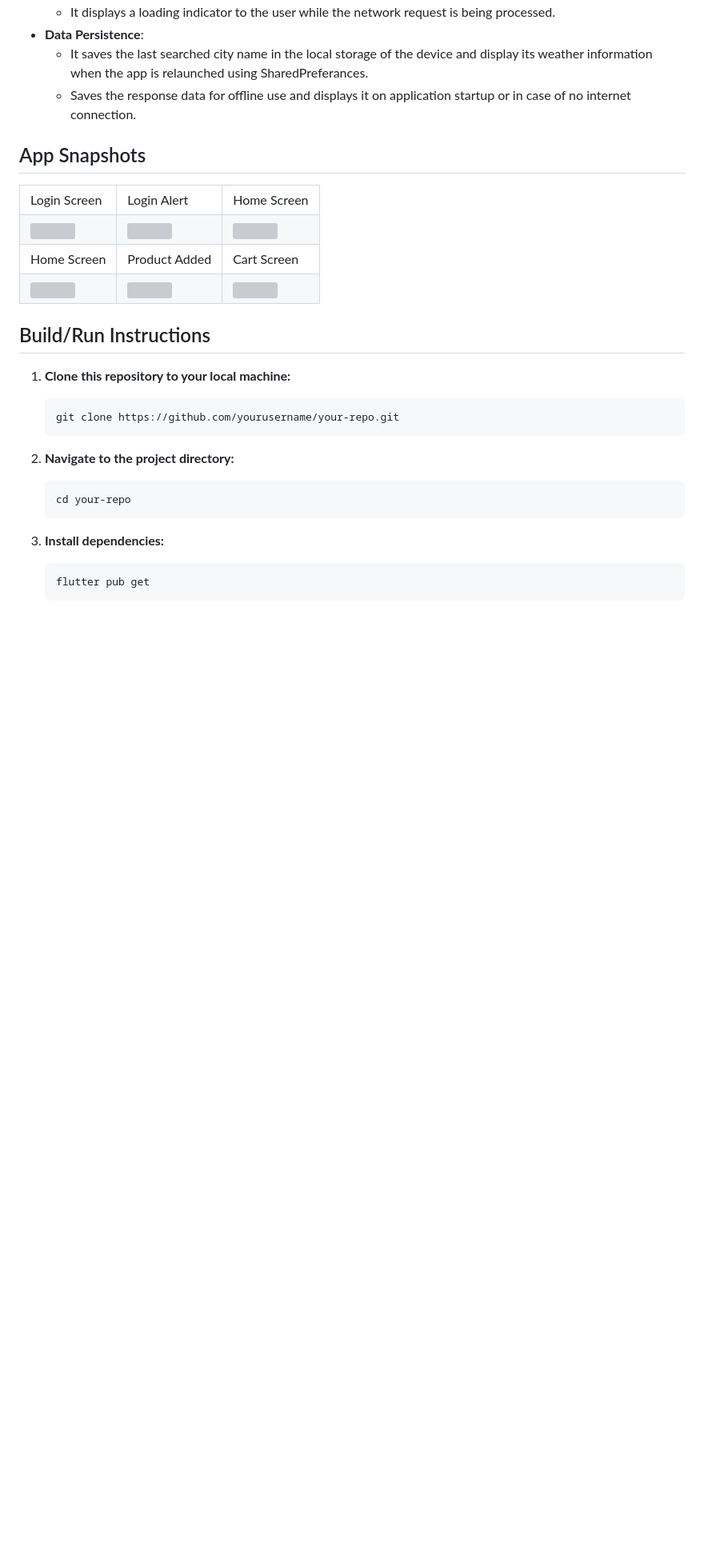
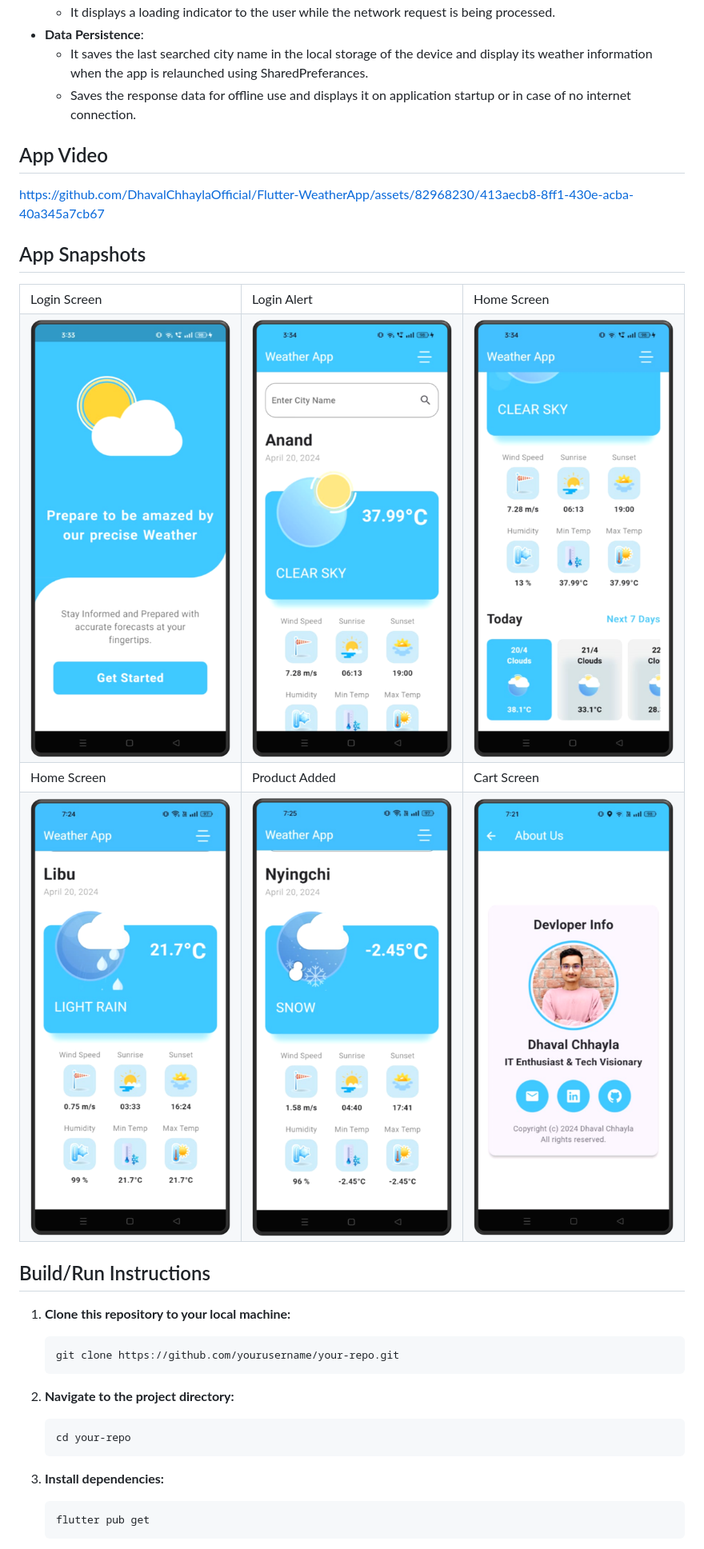
Before and after one commit to DhavalChhaylaOfficial/Flutter-WeatherApp, a Markdown page: README.md, the part around the change. Shown at 80% size. GitHub-like rendering; blank space fills up the shorter version; grey boxes are pictures that could not be loaded.

```diff
--- a/README.md
+++ b/README.md
@@ -23,6 +23,10 @@
   * It saves the last searched city name in the local storage of the device and display its weather information when the app is relaunched using SharedPreferances.
   * Saves the response data for offline use and displays it on application startup or in case of no internet connection.
 
+## App Video
+
+https://github.com/DhavalChhaylaOfficial/Flutter-WeatherApp/assets/82968230/413aecb8-8ff1-430e-acba-40a345a7cb67
+
 ## App Snapshots
 
 <table>
@@ -32,9 +36,9 @@
      <td>Home Screen</td>
   </tr>
   <tr>
-    <td><img src="preview/1.jpeg" width=250 height=480></td>
-    <td><img src="preview/2.jpeg" width=250 height=480></td>
-    <td><img src="preview/3.jpeg" width=250 height=480></td>
+    <td><img src="Preview/1.png" width=250 height=480></td>
+    <td><img src="Preview/2.png" width=250 height=480></td>
+    <td><img src="Preview/3.png" width=250 height=480></td>
   </tr>
 
    <tr>
@@ -43,9 +47,9 @@
      <td>Cart Screen</td>
   </tr>
   <tr>
-    <td><img src="preview/4.jpeg" width=270 height=480></td>
-    <td><img src="preview/5.jpeg" width=270 height=480></td>
-    <td><img src="preview/6.jpeg" width=270 height=480></td>
+    <td><img src="Preview/4.png" width=270 height=480></td>
+    <td><img src="Preview/5.png" width=270 height=480></td>
+    <td><img src="Preview/6.png" width=270 height=480></td>
   </tr>
 
 
```
